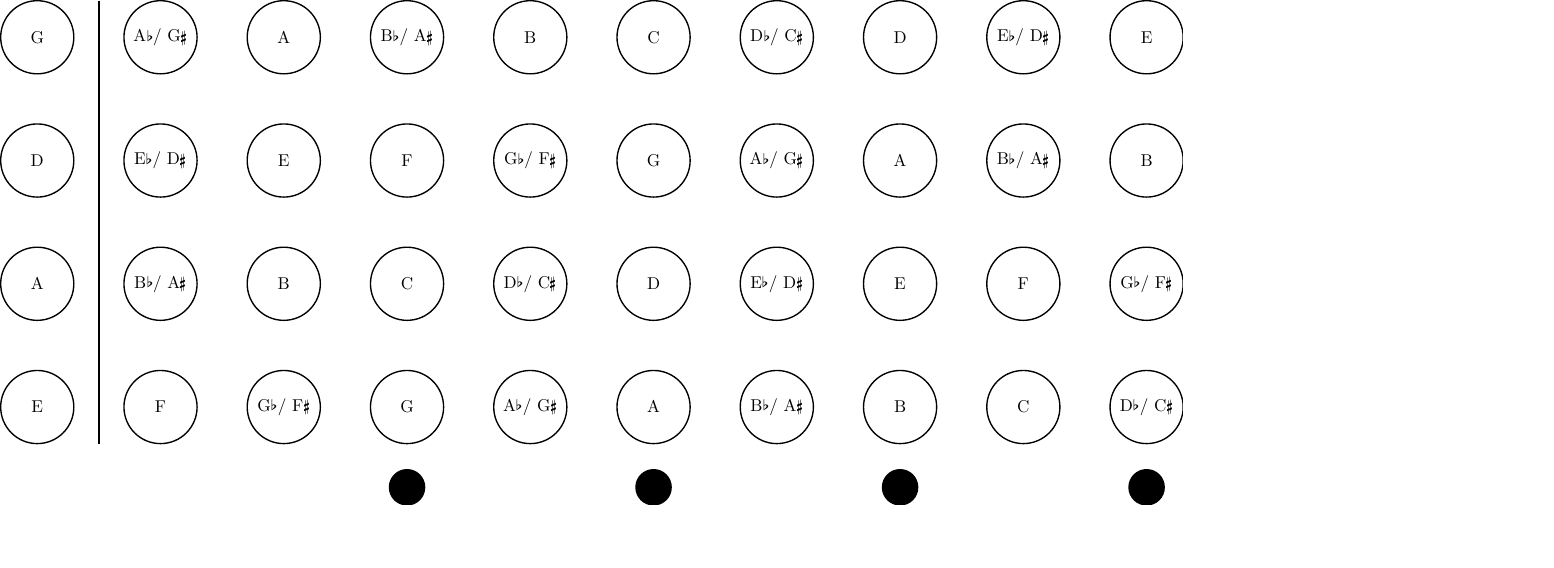
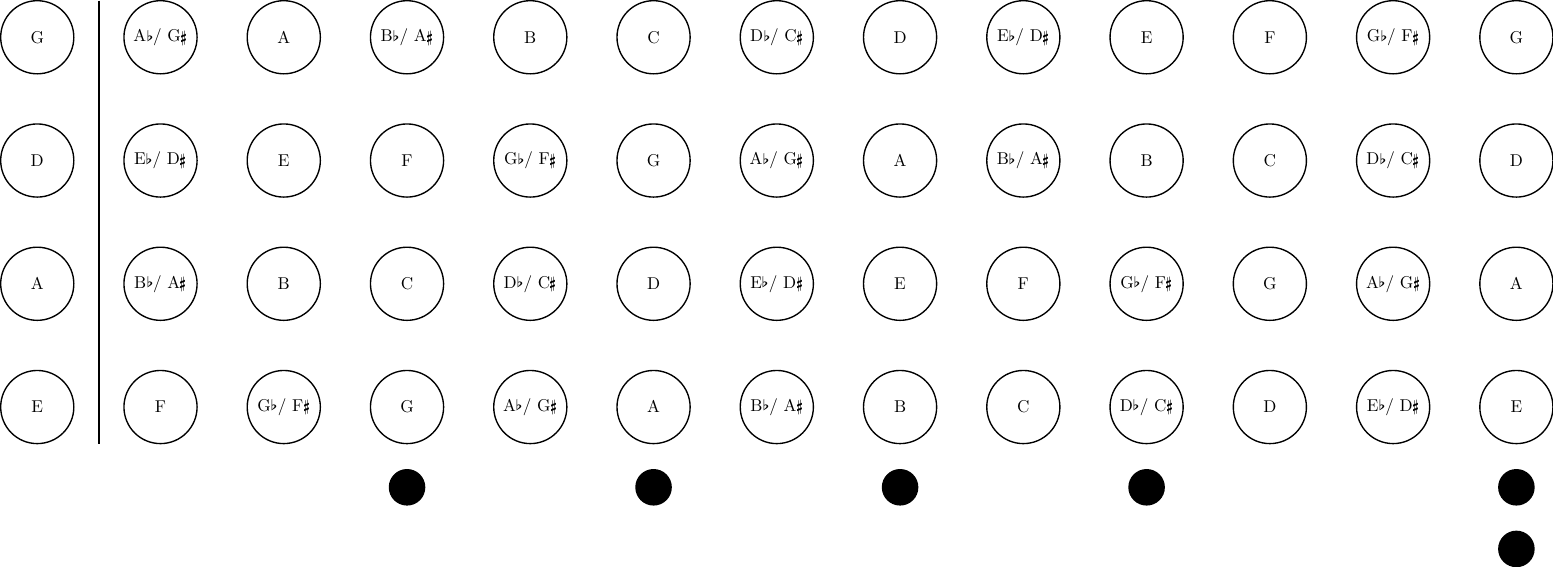
Before and after one commit to mkDoku/BassFretboard, a LaTeX figure (main.tex): the whole page, the shorter picture padded with empty space. Compiled offline with pdfLaTeX.

Commit message:
Add fret 10, 11, 12 + double marker at 12

```diff
--- a/main.tex
+++ b/main.tex
@@ -105,6 +105,30 @@
   \node[notePos, right=of 8C ] (9D_) {D\fl / C\sh};
 
   \node[circle, fill, minimum size=0.75cm, below=0.5cm of 9D_] (Marker9) {};
+
+  % 10th fret
+  \node[notePos, right=of 9E ] (10F) {F};
+  \node[notePos, right=of 9B ] (10C) {C};
+  \node[notePos, right=of 9G_] (10G) {G};
+  \node[notePos, right=of 9D_] (10D) {D};
+
+  % 11th fret
+  \node[notePos, right=of 10F] (11G_) {G\fl / F\sh};
+  \node[notePos, right=of 10C] (11D_) {D\fl / C\sh};
+  \node[notePos, right=of 10G] (11A_) {A\fl / G\sh};
+  \node[notePos, right=of 10D] (11E_) {E\fl / D\sh};
+
+  % 12th fret
+  \node[notePos, right=of 11G_] (12G) {G};
+  \node[notePos, right=of 11D_] (12D) {D};
+  \node[notePos, right=of 11A_] (12A) {A};
+  \node[notePos, right=of 11E_] (12E) {E};
+
+  \node[circle, fill, minimum size=0.75cm, below=0.5cm of 12E] (Marker12_1) {};
+  \node[circle, fill, minimum size=0.75cm, below=0.5cm of Marker12_1]
+    (Marker12_2) {};
+
+
 \end{tikzpicture}
 
 
```
